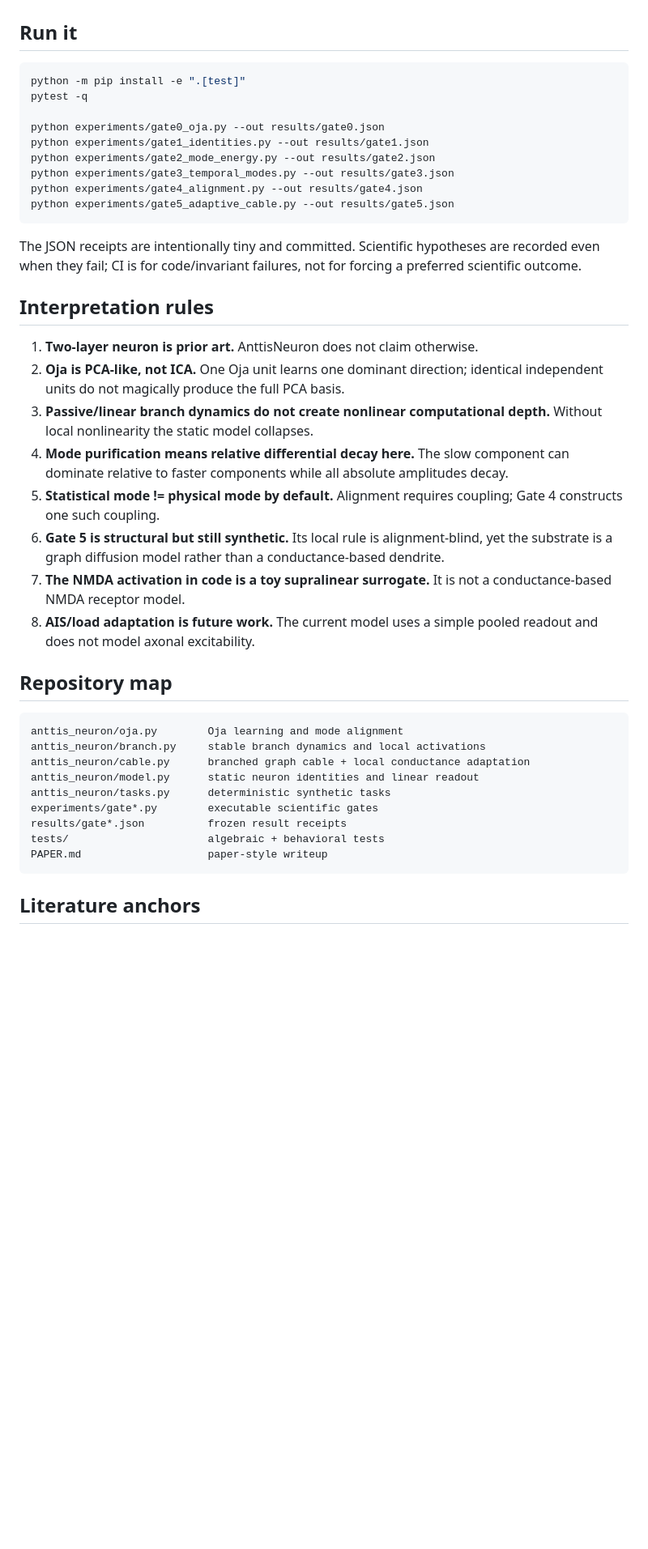
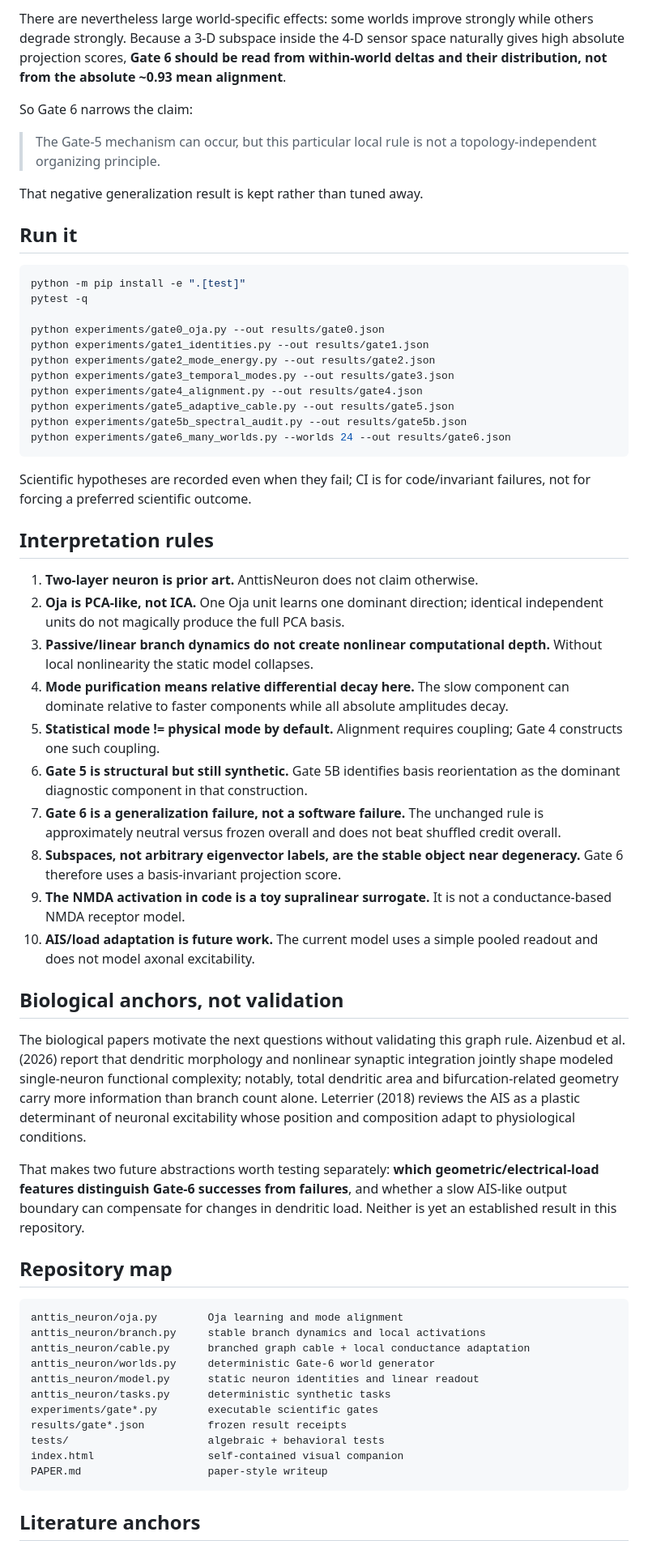
Before and after one commit to anttiluode/AnttisNeuron, a Markdown page: README.md, the part around one of its changes. Shown at 81% size. GitHub-like rendering; blank space fills up the shorter version.

````diff
--- a/README.md
+++ b/README.md
@@ -135,3 +143,10 @@ That is a stronger result than Gate 4 because no global spectral objective tells
+There are nevertheless large world-specific effects: some worlds improve strongly while others degrade strongly. Because a 3-D subspace inside the 4-D sensor space naturally gives high absolute projection scores, **Gate 6 should be read from within-world deltas and their distribution, not from the absolute ~0.93 mean alignment**.
+
+So Gate 6 narrows the claim:
+
+> The Gate-5 mechanism can occur, but this particular local rule is not a topology-independent organizing principle.
+
+That negative generalization result is kept rather than tuned away.
 
 ## Run it
 
@@ -145,9 +160,11 @@ python experiments/gate2_mode_energy.py --out results/gate2.json
 python experiments/gate3_temporal_modes.py --out results/gate3.json
 python experiments/gate4_alignment.py --out results/gate4.json
 python experiments/gate5_adaptive_cable.py --out results/gate5.json
+python experiments/gate5b_spectral_audit.py --out results/gate5b.json
+python experiments/gate6_many_worlds.py --worlds 24 --out results/gate6.json
 ```
 
-The JSON receipts are intentionally tiny and committed. Scientific hypotheses are recorded even when they fail; CI is for code/invariant failures, not for forcing a preferred scientific outcome.
+Scientific hypotheses are recorded even when they fail; CI is for code/invariant failures, not for forcing a preferred scientific outcome.
 
 ## Interpretation rules
 
@@ -156,9 +173,17 @@ The JSON receipts are intentionally tiny and committed. Scientific hypotheses ar
 3. **Passive/linear branch dynamics do not create nonlinear computational depth.** Without local nonlinearity the static model collapses.
 4. **Mode purification means relative differential decay here.** The slow component can dominate relative to faster components while all absolute amplitudes decay.
 5. **Statistical mode != physical mode by default.** Alignment requires coupling; Gate 4 constructs one such coupling.
-6. **Gate 5 is structural but still synthetic.** Its local rule is alignment-blind, yet the substrate is a graph diffusion model rather than a conductance-based dendrite.
-7. **The NMDA activation in code is a toy supralinear surrogate.** It is not a conductance-based NMDA receptor model.
-8. **AIS/load adaptation is future work.** The current model uses a simple pooled readout and does not model axonal excitability.
+6. **Gate 5 is structural but still synthetic.** Gate 5B identifies basis reorientation as the dominant diagnostic component in that construction.
+7. **Gate 6 is a generalization failure, not a software failure.** The unchanged rule is approximately neutral versus frozen overall and does not beat shuffled credit overall.
+8. **Subspaces, not arbitrary eigenvector labels, are the stable object near degeneracy.** Gate 6 therefore uses a basis-invariant projection score.
+9. **The NMDA activation in code is a toy supralinear surrogate.** It is not a conductance-based NMDA receptor model.
+10. **AIS/load adaptation is future work.** The current model uses a simple pooled readout and does not model axonal excitability.
+
+## Biological anchors, not validation
+
+The biological papers motivate the next questions without validating this graph rule. Aizenbud et al. (2026) report that dendritic morphology and nonlinear synaptic integration jointly shape modeled single-neuron functional complexity; notably, total dendritic area and bifurcation-related geometry carry more information than branch count alone. Leterrier (2018) reviews the AIS as a plastic determinant of neuronal excitability whose position and composition adapt to physiological conditions.
+
+That makes two future abstractions worth testing separately: **which geometric/electrical-load features distinguish Gate-6 successes from failures**, and whether a slow AIS-like output boundary can compensate for changes in dendritic load. Neither is yet an established result in this repository.
 
 ## Repository map
 
@@ -166,11 +191,13 @@ The JSON receipts are intentionally tiny and committed. Scientific hypotheses ar
 anttis_neuron/oja.py        Oja learning and mode alignment
 anttis_neuron/branch.py     stable branch dynamics and local activations
 anttis_neuron/cable.py      branched graph cable + local conductance adaptation
+anttis_neuron/worlds.py     deterministic Gate-6 world generator
 anttis_neuron/model.py      static neuron identities and linear readout
 anttis_neuron/tasks.py      deterministic synthetic tasks
 experiments/gate*.py        executable scientific gates
 results/gate*.json          frozen result receipts
 tests/                      algebraic + behavioral tests
+index.html                  self-contained visual companion
 PAPER.md                    paper-style writeup
 ```
 
````
Also changed, not shown: other parts of README.md (+56 -48 lines).
